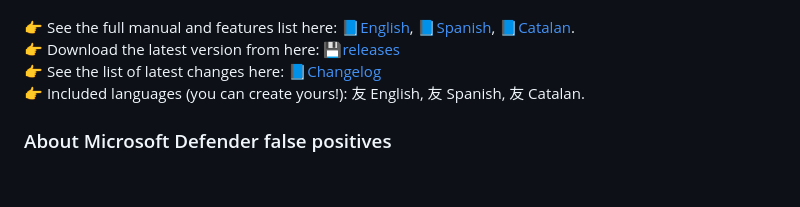
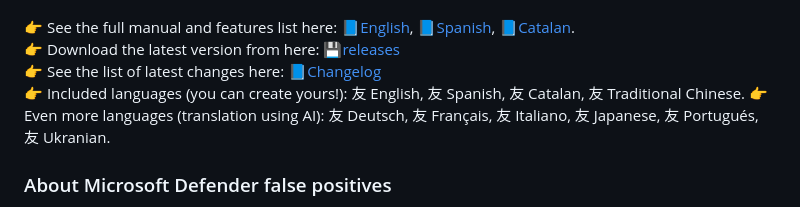
Before and after one commit to incom2/TabExplorer, a Markdown page: README.md, the part around the change. GitHub-like rendering; blank space fills up the shorter version.

```diff
--- a/README.md
+++ b/README.md
@@ -3,7 +3,8 @@ A fast, lightweight and portable (simply extract the 7z archive and run the exec
 👉 See the full manual and features list here: 📘[English](docs/TabExplorer.EN%20-%20English.pdf), 📘[Spanish](docs/TabExplorer.ES%20-%20Castellano.pdf), 📘[Catalan](docs/TabExplorer.CAT%20-%20Català.pdf).<br>
 👉 Download the latest version from here: 💾[releases](https://github.com/incom2/TabExplorer/releases)<br>
 👉 See the list of latest changes here: 📘[Changelog](docs/changelog.md)<br>
-👉 Included languages (you can create yours!): 友 English, 友 Spanish, 友 Catalan.
+👉 Included languages (you can create yours!): 友 English, 友 Spanish, 友 Catalan, 友 Traditional Chinese.
+👉 Even more languages (translation using AI): 友 Deutsch, 友 Français, 友 Italiano, 友 Japanese, 友 Portugués, 友 Ukranian.
 
 ### About Microsoft Defender false positives
 😷 In some cases, Microsoft Defender may flag TabExplorer as a threat. It is not, but as a file explorer it necessarily interacts with the file system and Windows Explorer components. To prevent false positives, a sample was submitted to Microsoft for review on April 28, 2026 (submission ID `1e9a531d-5aa4-472d-b803-26e3940de350`).
```
